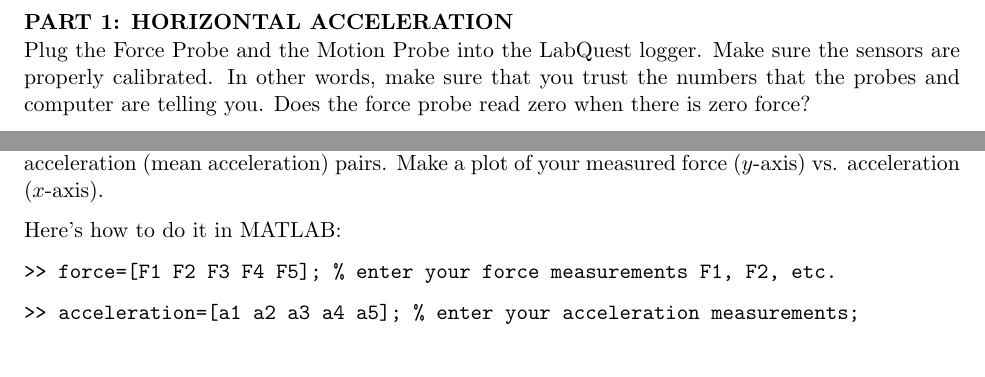
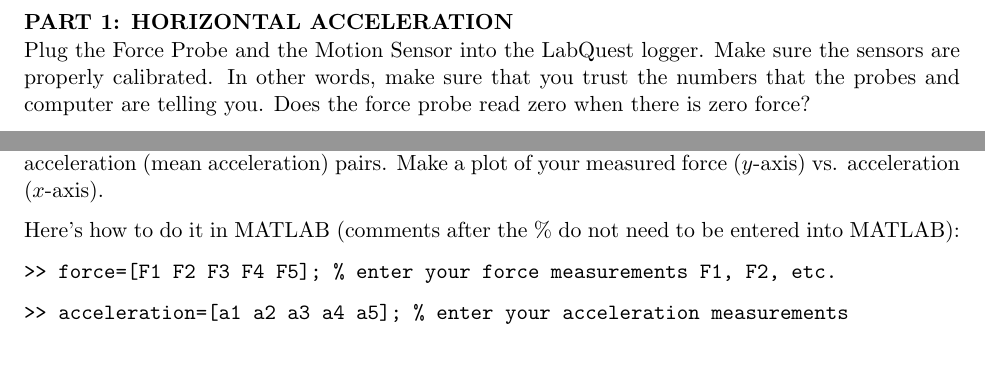
Before and after one commit to jmamundson/PHYS211, a LaTeX document (Fall2024/labs/lab3-forces/lab3-forces.tex): two parts of page 2 of 5, joined at a grey line, cut so that both start at the same text. The pictures show the PDF file Fall2024/labs/lab3-forces/lab3-forces.pdf that the author committed with the source.

Commit message:
small editorial changes to lab 3

```diff
--- a/Fall2024/labs/lab3-forces/lab3-forces.tex
+++ b/Fall2024/labs/lab3-forces/lab3-forces.tex
@@ -95,7 +95,7 @@ You may submit a group report. The next lab will require a formal report (detail
 
 
 \section{HORIZONTAL ACCELERATION}
-Plug the Force Probe and the Motion Probe into the LabQuest logger. Make sure the sensors are properly calibrated. In other words, make sure that you trust the numbers that the probes and computer are telling you. Does the force probe read zero when there is zero force?
+Plug the Force Probe and the Motion Sensor into the LabQuest logger. Make sure the sensors are properly calibrated. In other words, make sure that you trust the numbers that the probes and computer are telling you. Does the force probe read zero when there is zero force?
 
 Next, using a string and table mounted pulley, set-up the cart, force probe, and bench as illustrated:
 
@@ -113,13 +113,13 @@ acceleration. Use either the button marked ``M=?'' to find the instantaneous slo
 
 Next, using different masses on the hanger, measure five different sets of force (mean force) and acceleration (mean acceleration) pairs. Make a plot of your measured force ($y$-axis) vs. acceleration ($x$-axis).
 
-Here's how to do it in MATLAB:
+Here's how to do it in MATLAB (comments after the \% do not need to be entered into MATLAB):
 \begin{verbatim}>> force=[F1 F2 F3 F4 F5]; % enter your force measurements F1, F2, etc. \end{verbatim}
-\begin{verbatim}>> acceleration=[a1 a2 a3 a4 a5]; % enter your acceleration measurements; \end{verbatim}
+\begin{verbatim}>> acceleration=[a1 a2 a3 a4 a5]; % enter your acceleration measurements \end{verbatim}
 \begin{verbatim}>> p=polyfit(acceleration,force,1); \end{verbatim}
 \begin{verbatim}>> plot(acceleration,force,acceleration,p(1)*acceleration+p(2)) \end{verbatim}
 
-The \verb+polyfit+ command used above fits a first-order polynomial (a line) to the data and returns two coefficients. \verb+p(1)+ gives the slope of the line. Note that you always get information about a MATLAB command by typing, e.g.,
+The \verb+polyfit+ command used above fits a first-order polynomial (a line) to the data and returns two coefficients. \verb+p(1)+ gives the slope of the line. Note that you can always get information about a MATLAB command by typing, e.g.,
 \begin{verbatim}>> help polyfit\end{verbatim}
 
  \textbf{Submit this plot}.  What are the units of the slope?  What does the value of the slope of this plot correspond to physically? What is the y-intercept, and what is its signficance?
```
Also changed, not shown: Fall2024/labs/lab3-forces/lab3-forces.pdf, Fall2024/labs/lab3-forces/lab3-forces.tex (4 more changed lines), 3 other files.
